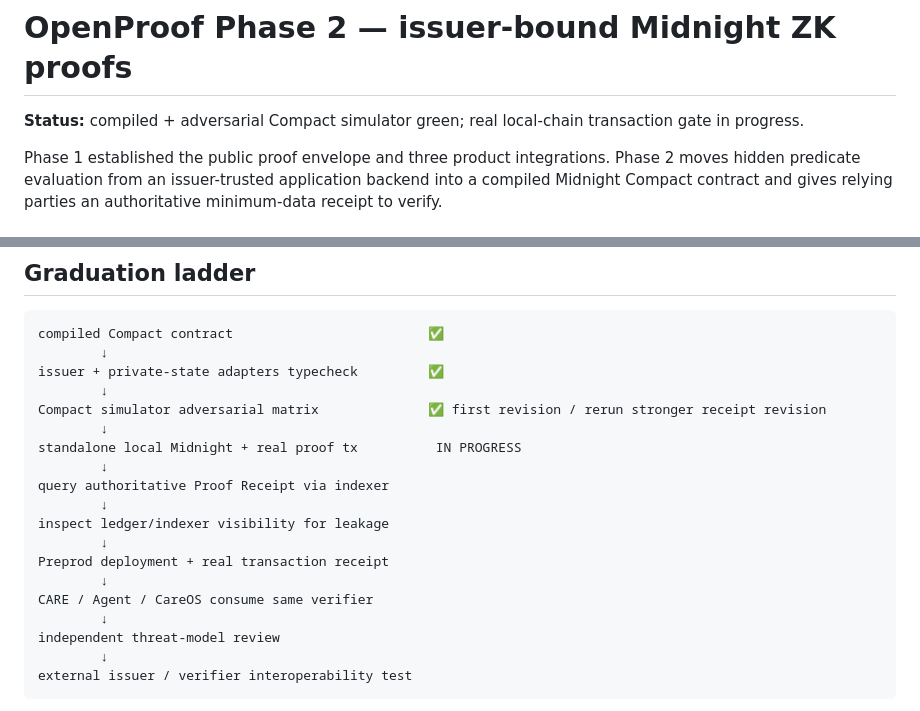
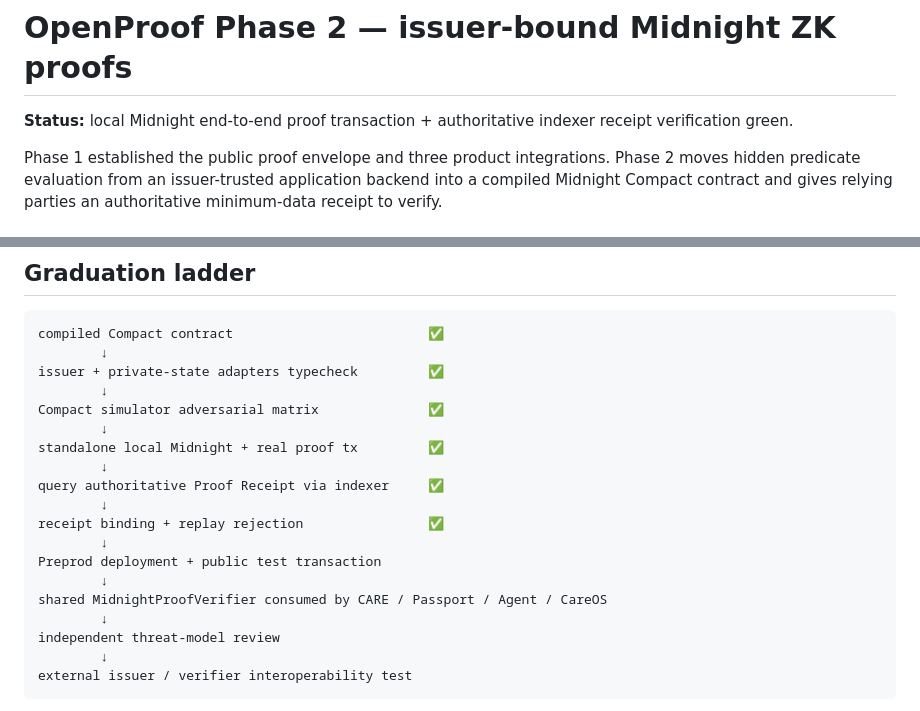
Before and after one commit to mikelninh/openaction, a Markdown page: docs/OPENPROOF_PHASE2.md, 2 parts joined by grey strips. Drawn GitHub-style.

```diff
--- a/docs/OPENPROOF_PHASE2.md
+++ b/docs/OPENPROOF_PHASE2.md
@@ -1,6 +1,6 @@
 # OpenProof Phase 2 — issuer-bound Midnight ZK proofs
 
-**Status:** compiled + adversarial Compact simulator green; real local-chain transaction gate in progress.
+**Status:** local Midnight end-to-end proof transaction + authoritative indexer receipt verification green.
 
 Phase 1 established the public proof envelope and three product integrations. Phase 2 moves hidden predicate evaluation from an issuer-trusted application backend into a compiled Midnight Compact contract and gives relying parties an authoritative minimum-data receipt to verify.
 
@@ -127,17 +171,17 @@ compiled Compact contract                         ✅
         ↓
 issuer + private-state adapters typecheck         ✅
         ↓
-Compact simulator adversarial matrix              ✅ first revision / rerun stronger receipt revision
+Compact simulator adversarial matrix              ✅
         ↓
-standalone local Midnight + real proof tx          IN PROGRESS
+standalone local Midnight + real proof tx         ✅
         ↓
-query authoritative Proof Receipt via indexer
+query authoritative Proof Receipt via indexer     ✅
         ↓
-inspect ledger/indexer visibility for leakage
+receipt binding + replay rejection                ✅
         ↓
-Preprod deployment + real transaction receipt
+Preprod deployment + public test transaction
         ↓
-CARE / Agent / CareOS consume same verifier
+shared MidnightProofVerifier consumed by CARE / Passport / Agent / CareOS
         ↓
 independent threat-model review
         ↓
```
Also changed, not shown: other parts of docs/OPENPROOF_PHASE2.md (+54 -10 lines).
